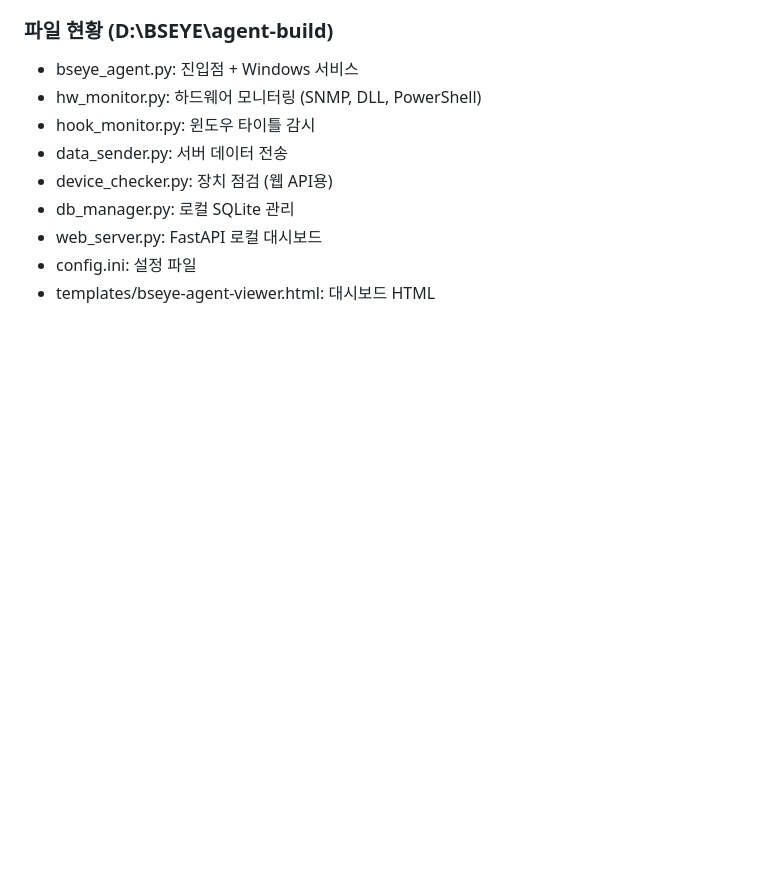
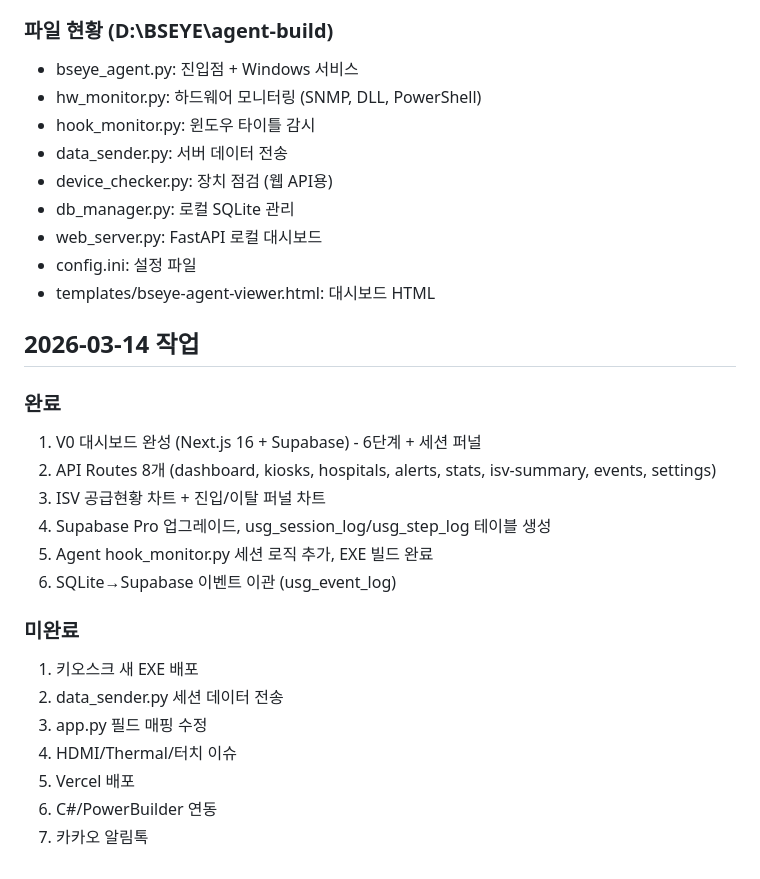
Before and after one commit to dolhanboss-han/kiosk-monitor, a Markdown page: WORK_LOG.md, the part around the change. Rendered like a GitHub page; blank space fills up the shorter version.

Commit message:
WORK_LOG: 03-14 V0 대시보드 완성 + 세션 퍼널

```diff
--- a/WORK_LOG.md
+++ b/WORK_LOG.md
@@ -171,3 +171,22 @@ hosp_cd, kiosk_id, agent_version, cpu_usage, memory_usage, disk_usage, os_versio
 - web_server.py: FastAPI 로컬 대시보드
 - config.ini: 설정 파일
 - templates/bseye-agent-viewer.html: 대시보드 HTML
+
+## 2026-03-14 작업
+
+### 완료
+1. V0 대시보드 완성 (Next.js 16 + Supabase) - 6단계 + 세션 퍼널
+2. API Routes 8개 (dashboard, kiosks, hospitals, alerts, stats, isv-summary, events, settings)
+3. ISV 공급현황 차트 + 진입/이탈 퍼널 차트
+4. Supabase Pro 업그레이드, usg_session_log/usg_step_log 테이블 생성
+5. Agent hook_monitor.py 세션 로직 추가, EXE 빌드 완료
+6. SQLite→Supabase 이벤트 이관 (usg_event_log)
+
+### 미완료
+1. 키오스크 새 EXE 배포
+2. data_sender.py 세션 데이터 전송
+3. app.py 필드 매핑 수정
+4. HDMI/Thermal/터치 이슈
+5. Vercel 배포
+6. C#/PowerBuilder 연동
+7. 카카오 알림톡
```
